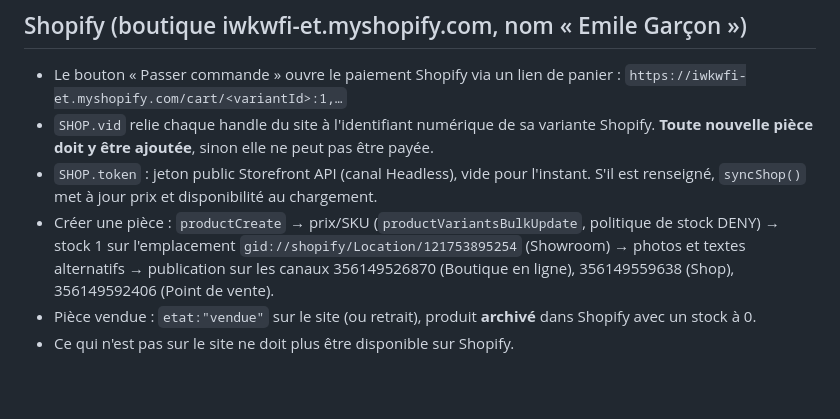
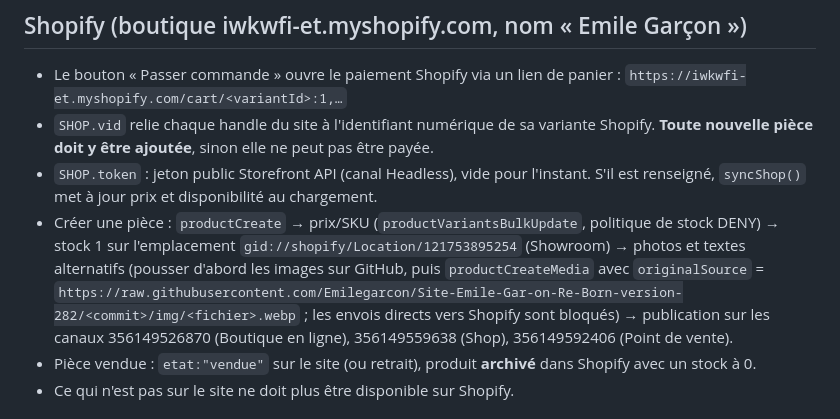
Before and after one commit to Emilegarcon/Site-Emile-Gar-on-Re-Born-version-282, a Markdown page: CLAUDE.md, the part around the change. GitHub-like rendering; blank space fills up the shorter version.

Commit message:
CLAUDE.md : méthode d'envoi des photos vers Shopify
Co-Authored-By: Claude Opus 5.5 <noreply@anthropic.com>
Claude-Session: https://claude.ai/code/session_01L82rC4fvVYoYpbXxVnoh9u

```diff
--- a/CLAUDE.md
+++ b/CLAUDE.md
@@ -30,7 +30,7 @@ GitHub Pages republie le site automatiquement (environ 1 minute). Domaine prévu
 - `SHOP.token` : jeton public Storefront API (canal Headless), vide pour l'instant. S'il est renseigné, `syncShop()`
   met à jour prix et disponibilité au chargement.
 - Créer une pièce : `productCreate` → prix/SKU (`productVariantsBulkUpdate`, politique de stock DENY) →
-  stock 1 sur l'emplacement `gid://shopify/Location/121753895254` (Showroom) → photos et textes alternatifs →
+  stock 1 sur l'emplacement `gid://shopify/Location/121753895254` (Showroom) → photos et textes alternatifs (pousser d'abord les images sur GitHub, puis `productCreateMedia` avec `originalSource` = `https://raw.githubusercontent.com/Emilegarcon/Site-Emile-Gar-on-Re-Born-version-282/<commit>/img/<fichier>.webp` ; les envois directs vers Shopify sont bloqués) →
   publication sur les canaux 356149526870 (Boutique en ligne), 356149559638 (Shop), 356149592406 (Point de vente).
 - Pièce vendue : `etat:"vendue"` sur le site (ou retrait), produit **archivé** dans Shopify avec un stock à 0.
 - Ce qui n'est pas sur le site ne doit plus être disponible sur Shopify.
```
